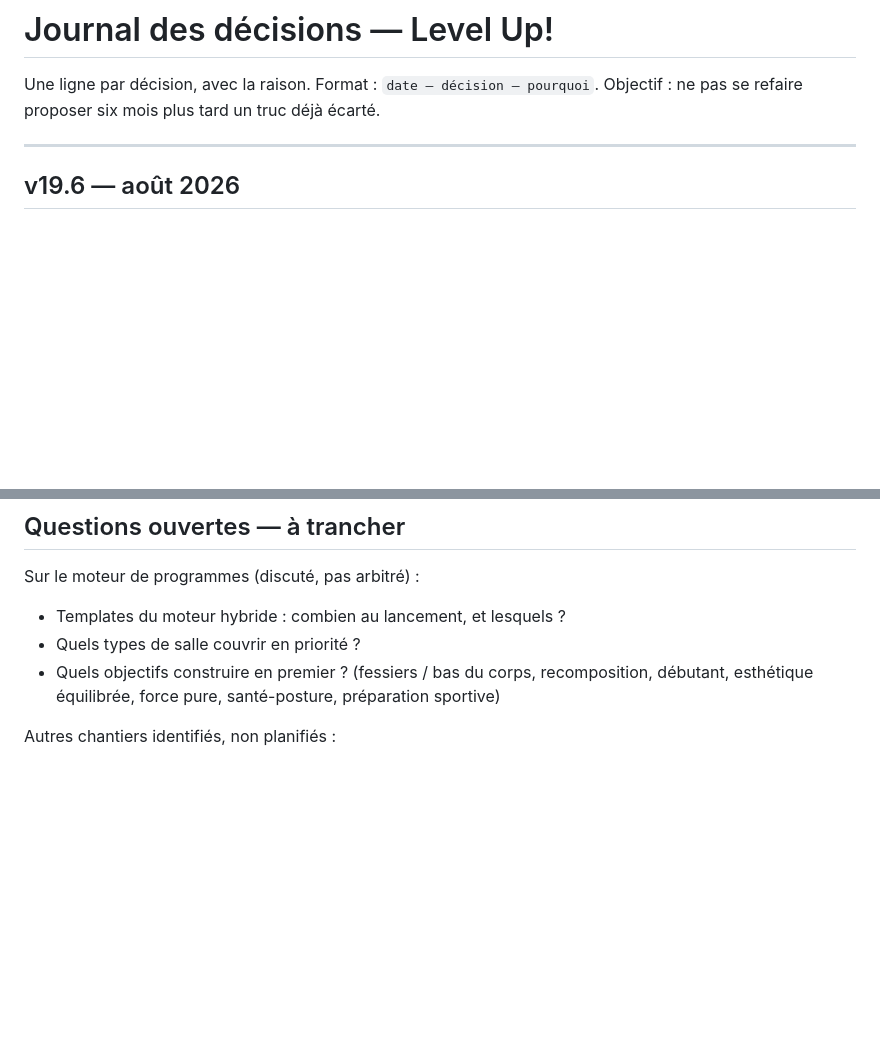
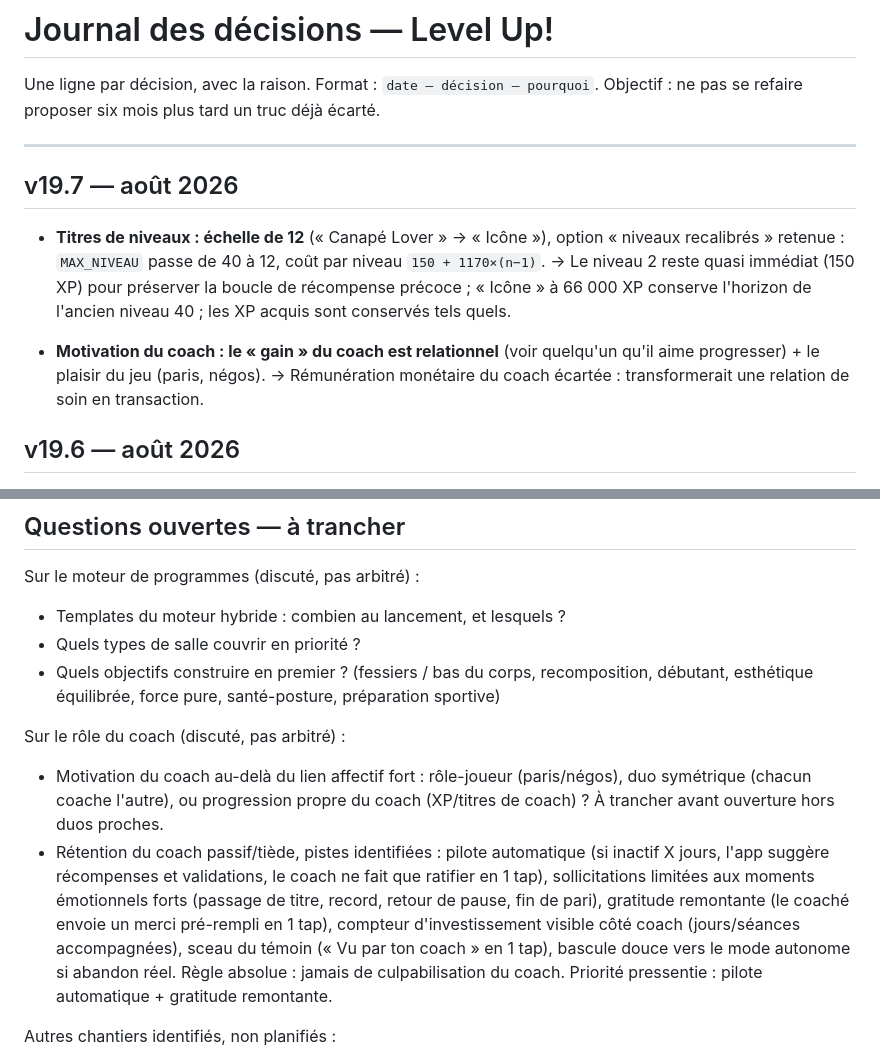
Before and after one commit to zaramitt/level-up, a Markdown page: DECISIONS.md, 2 parts joined by grey strips. Drawn GitHub-style; blank space fills up the shorter version.

Commit message:
docs: motivation et rétention du coach
Co-Authored-By: Claude Fable 5 <noreply@anthropic.com>
Claude-Session: https://claude.ai/code/session_01Y5KLerdfcWZdiseCVvF5QB

```diff
--- a/DECISIONS.md
+++ b/DECISIONS.md
@@ -4,6 +4,19 @@ Une ligne par décision, avec la raison. Format : `date — décision — pourqu
 Objectif : ne pas se refaire proposer six mois plus tard un truc déjà écarté.
 
 ---
+
+## v19.7 — août 2026
+
+- **Titres de niveaux : échelle de 12** (« Canapé Lover » → « Icône »), option
+  « niveaux recalibrés » retenue : `MAX_NIVEAU` passe de 40 à 12, coût par
+  niveau `150 + 1170×(n−1)`. → Le niveau 2 reste quasi immédiat (150 XP) pour
+  préserver la boucle de récompense précoce ; « Icône » à 66 000 XP conserve
+  l'horizon de l'ancien niveau 40 ; les XP acquis sont conservés tels quels.
+
+- **Motivation du coach : le « gain » du coach est relationnel** (voir
+  quelqu'un qu'il aime progresser) + le plaisir du jeu (paris, négos).
+  → Rémunération monétaire du coach écartée : transformerait une relation de
+  soin en transaction.
 
 ## v19.6 — août 2026
 
@@ -67,6 +80,21 @@ Sur le moteur de programmes (discuté, pas arbitré) :
   recomposition, débutant, esthétique équilibrée, force pure, santé-posture,
   préparation sportive)
 
+Sur le rôle du coach (discuté, pas arbitré) :
+
+- Motivation du coach au-delà du lien affectif fort : rôle-joueur
+  (paris/négos), duo symétrique (chacun coache l'autre), ou progression propre
+  du coach (XP/titres de coach) ? À trancher avant ouverture hors duos proches.
+- Rétention du coach passif/tiède, pistes identifiées : pilote automatique (si
+  inactif X jours, l'app suggère récompenses et validations, le coach ne fait
+  que ratifier en 1 tap), sollicitations limitées aux moments émotionnels forts
+  (passage de titre, record, retour de pause, fin de pari), gratitude
+  remontante (le coaché envoie un merci pré-rempli en 1 tap), compteur
+  d'investissement visible côté coach (jours/séances accompagnées), sceau du
+  témoin (« Vu par ton coach » en 1 tap), bascule douce vers le mode autonome
+  si abandon réel. Règle absolue : jamais de culpabilisation du coach.
+  Priorité pressentie : pilote automatique + gratitude remontante.
+
 Autres chantiers identifiés, non planifiés :
 
 - Migration vers Vite (débloque le mode clair et les tokens de couleur)
```
